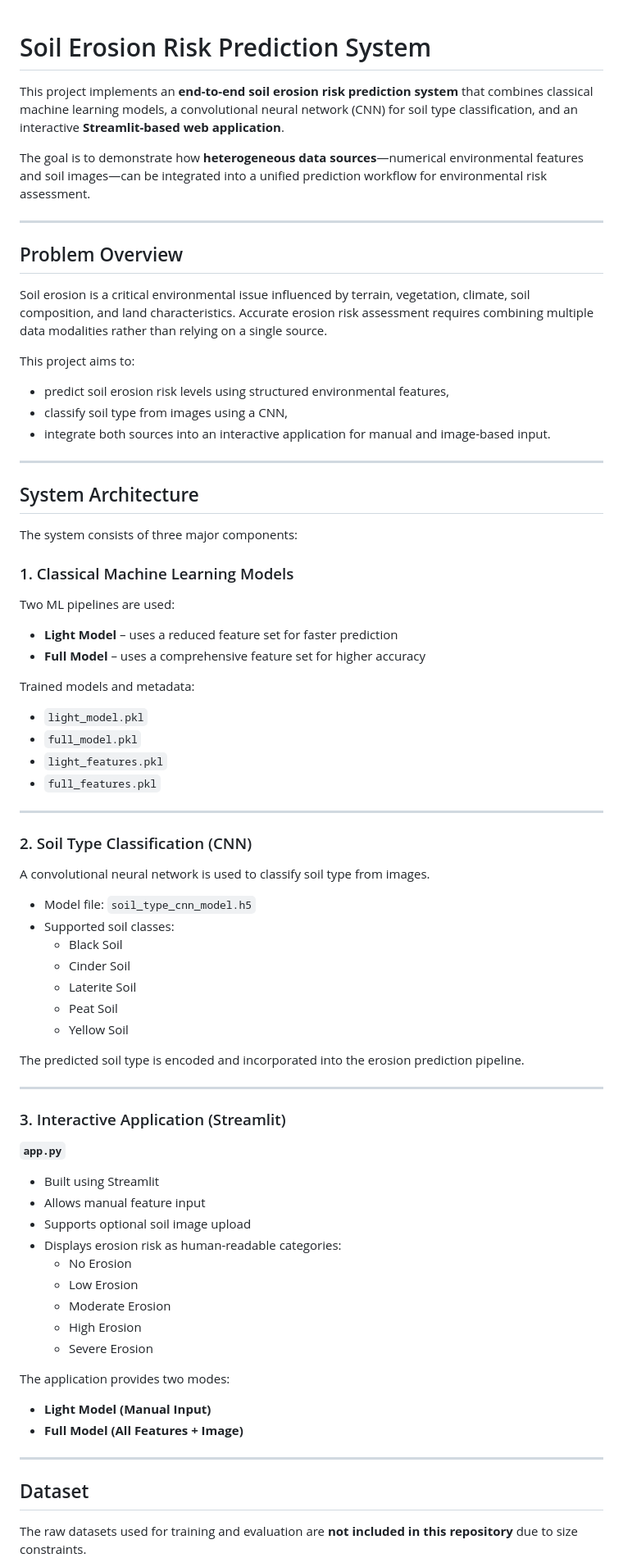
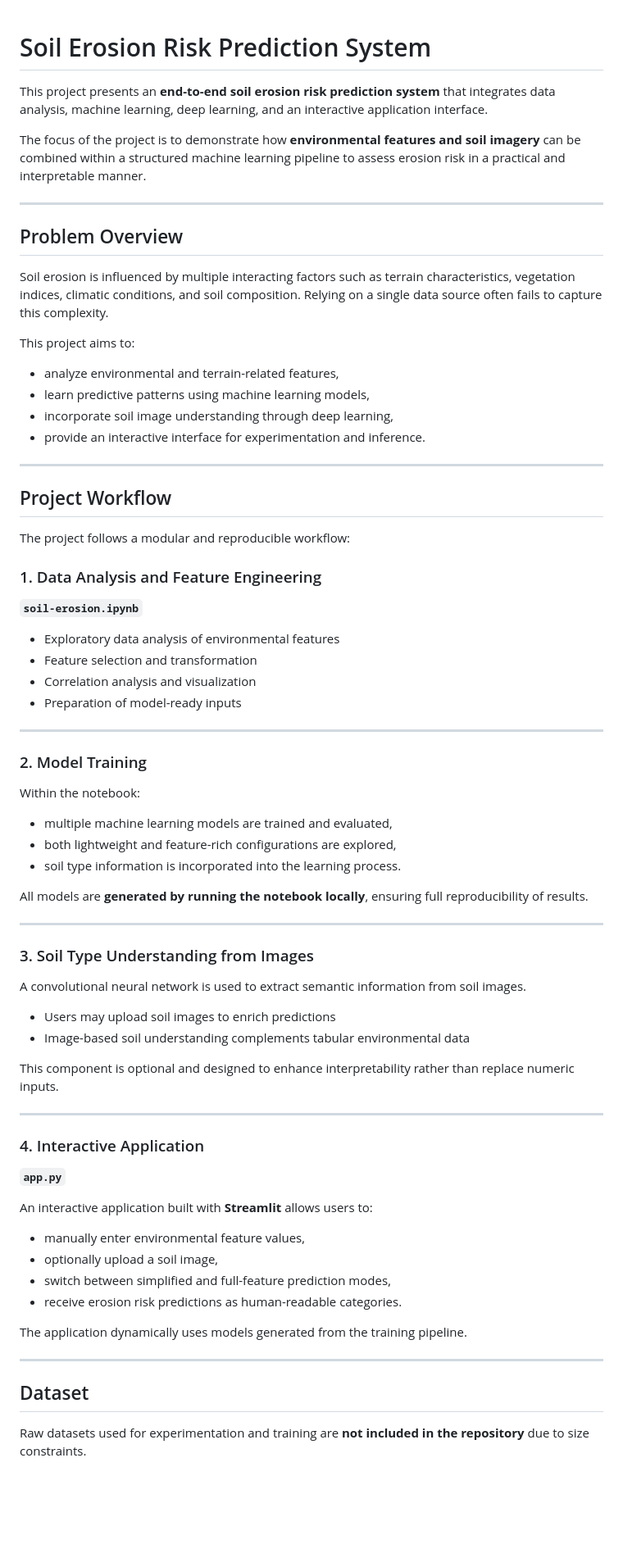
Before and after one commit to tanzeelajvd/applied-data-analysis-ml-projects, a Markdown page: 05_soil_erosion_prediction/README.md, the part around one of its changes. Shown at 82% size. Drawn GitHub-style; blank space fills up the shorter version.

Commit message:
Revise README for clarity and detail
Updated README to enhance project overview, workflow, and usage instructions.

```diff
--- a/05_soil_erosion_prediction/README.md
+++ b/05_soil_erosion_prediction/README.md
@@ -1,75 +1,70 @@
-
 # Soil Erosion Risk Prediction System
 
-This project implements an **end-to-end soil erosion risk prediction system** that combines classical machine learning models, a convolutional neural network (CNN) for soil type classification, and an interactive **Streamlit-based web application**.
+This project presents an **end-to-end soil erosion risk prediction system** that integrates data analysis, machine learning, deep learning, and an interactive application interface.
 
-The goal is to demonstrate how **heterogeneous data sources**—numerical environmental features and soil images—can be integrated into a unified prediction workflow for environmental risk assessment.
+The focus of the project is to demonstrate how **environmental features and soil imagery** can be combined within a structured machine learning pipeline to assess erosion risk in a practical and interpretable manner.
 
 ---
 
 ## Problem Overview
 
-Soil erosion is a critical environmental issue influenced by terrain, vegetation, climate, soil composition, and land characteristics. Accurate erosion risk assessment requires combining multiple data modalities rather than relying on a single source.
+Soil erosion is influenced by multiple interacting factors such as terrain characteristics, vegetation indices, climatic conditions, and soil composition. Relying on a single data source often fails to capture this complexity.
 
 This project aims to:
-- predict soil erosion risk levels using structured environmental features,
-- classify soil type from images using a CNN,
-- integrate both sources into an interactive application for manual and image-based input.
+- analyze environmental and terrain-related features,
+- learn predictive patterns using machine learning models,
+- incorporate soil image understanding through deep learning,
+- provide an interactive interface for experimentation and inference.
 
 ---
 
-## System Architecture
+## Project Workflow
 
-The system consists of three major components:
+The project follows a modular and reproducible workflow:
 
-### 1. Classical Machine Learning Models
-Two ML pipelines are used:
-- **Light Model** – uses a reduced feature set for faster prediction
-- **Full Model** – uses a comprehensive feature set for higher accuracy
-
-Trained models and metadata:
-- `light_model.pkl`
-- `full_model.pkl`
-- `light_features.pkl`
-- `full_features.pkl`
+### 1. Data Analysis and Feature Engineering
+**`soil-erosion.ipynb`**
+- Exploratory data analysis of environmental features
+- Feature selection and transformation
+- Correlation analysis and visualization
+- Preparation of model-ready inputs
 
 ---
 
-### 2. Soil Type Classification (CNN)
-A convolutional neural network is used to classify soil type from images.
+### 2. Model Training
+Within the notebook:
+- multiple machine learning models are trained and evaluated,
+- both lightweight and feature-rich configurations are explored,
+- soil type information is incorporated into the learning process.
 
-- Model file: `soil_type_cnn_model.h5`
-- Supported soil classes:
-  - Black Soil
-  - Cinder Soil
-  - Laterite Soil
-  - Peat Soil
-  - Yellow Soil
-
-The predicted soil type is encoded and incorporated into the erosion prediction pipeline.
+All models are **generated by running the notebook locally**, ensuring full reproducibility of results.
 
 ---
 
-### 3. Interactive Application (Streamlit)
+### 3. Soil Type Understanding from Images
+A convolutional neural network is used to extract semantic information from soil images.
+
+- Users may upload soil images to enrich predictions
+- Image-based soil understanding complements tabular environmental data
+
+This component is optional and designed to enhance interpretability rather than replace numeric inputs.
+
+---
+
+### 4. Interactive Application
 **`app.py`**
 
-- Built using Streamlit
-- Allows manual feature input
-- Supports optional soil image upload
-- Displays erosion risk as human-readable categories:
-  - No Erosion
-  - Low Erosion
-  - Moderate Erosion
-  - High Erosion
-  - Severe Erosion
+An interactive application built with **Streamlit** allows users to:
+- manually enter environmental feature values,
+- optionally upload a soil image,
+- switch between simplified and full-feature prediction modes,
+- receive erosion risk predictions as human-readable categories.
 
-The application provides two modes:
-- **Light Model (Manual Input)**
-- **Full Model (All Features + Image)**
+The application dynamically uses models generated from the training pipeline.
 
 ---
 
 ## Dataset
 
-The raw datasets used for training and evaluation are **not included in this repository** due to size constraints.
+Raw datasets used for experimentation and training are **not included in the repository** due to size constraints.
 
```
Also changed, not shown: other parts of 05_soil_erosion_prediction/README.md (+23 -21 lines).
